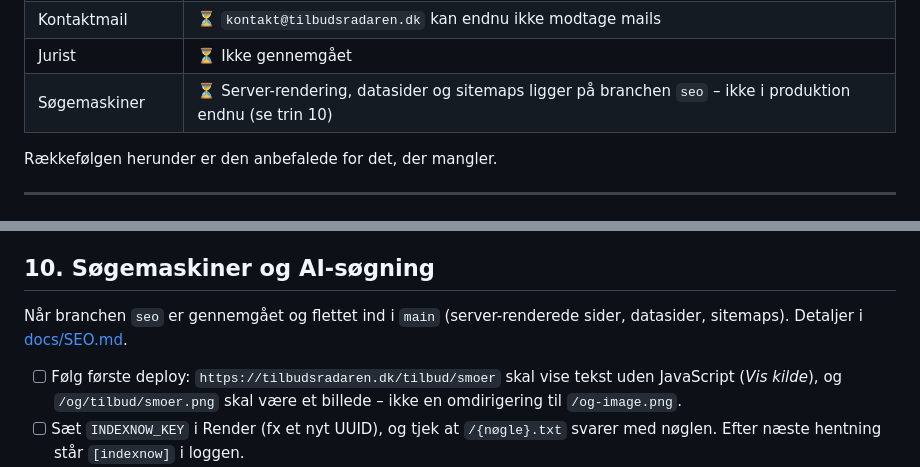
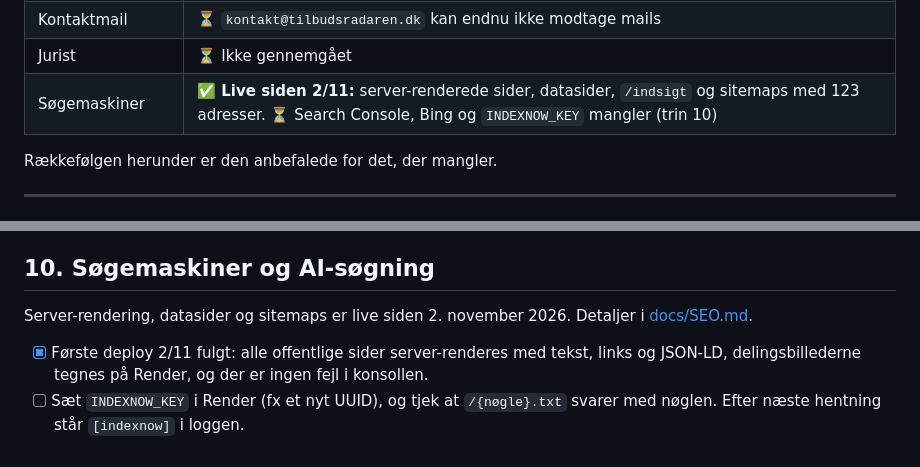
Before and after one commit to Nicorad11/Tilbudsavisen, a Markdown page: LAUNCH_CHECKLIST.md, 2 parts joined by grey strips. Drawn GitHub-style.

Commit message:
Mark the search-engine release as live in the launch checklist [skip render]
Co-Authored-By: Claude Opus 5.5 <noreply@anthropic.com>

```diff
--- a/LAUNCH_CHECKLIST.md
+++ b/LAUNCH_CHECKLIST.md
@@ -19,7 +19,7 @@
 | Sælger | ⚠️ Enkeltmand uden CVR (aftalt med advokat og revisor). **Navn og adresse mangler stadig** på siden og i mails – et lovkrav nu, hvor der tages betaling |
 | Kontaktmail | ⏳ `kontakt@tilbudsradaren.dk` kan endnu ikke modtage mails |
 | Jurist | ⏳ Ikke gennemgået |
-| Søgemaskiner | ⏳ Server-rendering, datasider og sitemaps ligger på branchen `seo` – ikke i produktion endnu (se trin 10) |
+| Søgemaskiner | ✅ **Live siden 2/11:** server-renderede sider, datasider, `/indsigt` og sitemaps med 123 adresser. ⏳ Search Console, Bing og `INDEXNOW_KEY` mangler (trin 10) |
 
 Rækkefølgen herunder er den anbefalede for det, der mangler.
 
@@ -141,9 +141,9 @@ Dit eget live-abonnement fra 27/10 kan bruges til 7 og 9. **Opsig det før 10/11
 
 ## 10. Søgemaskiner og AI-søgning
 
-Når branchen `seo` er gennemgået og flettet ind i `main` (server-renderede sider, datasider, sitemaps). Detaljer i [docs/SEO.md](docs/SEO.md#efter-deploy).
+Server-rendering, datasider og sitemaps er live siden 2. november 2026. Detaljer i [docs/SEO.md](docs/SEO.md#efter-deploy).
 
-- [ ] Følg første deploy: `https://tilbudsradaren.dk/tilbud/smoer` skal vise tekst uden JavaScript (*Vis kilde*), og `/og/tilbud/smoer.png` skal være et billede – ikke en omdirigering til `/og-image.png`.
+- [x] Første deploy 2/11 fulgt: alle offentlige sider server-renderes med tekst, links og JSON-LD, delingsbillederne tegnes på Render, og der er ingen fejl i konsollen.
 - [ ] Sæt `INDEXNOW_KEY` i Render (fx et nyt UUID), og tjek at `/{nøgle}.txt` svarer med nøglen. Efter næste hentning står `[indexnow]` i loggen.
 - [ ] Google Search Console: domæne-ejendom for `tilbudsradaren.dk`, bekræftet med en TXT-post hos DNS.services. Indsend `https://tilbudsradaren.dk/sitemap.xml`, og bed om indeksering af `/`, `/tilbud`, `/tilbud/smoer` og `/indsigt`.
 - [ ] Bing Webmaster Tools: importér sitet fra Search Console, og indsend sitemapet (Bing bruges også af ChatGPT search og Copilot).
```
